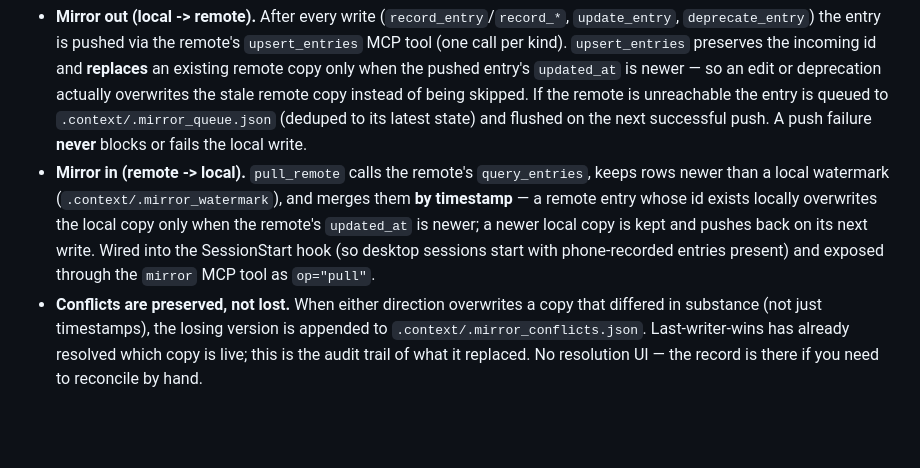
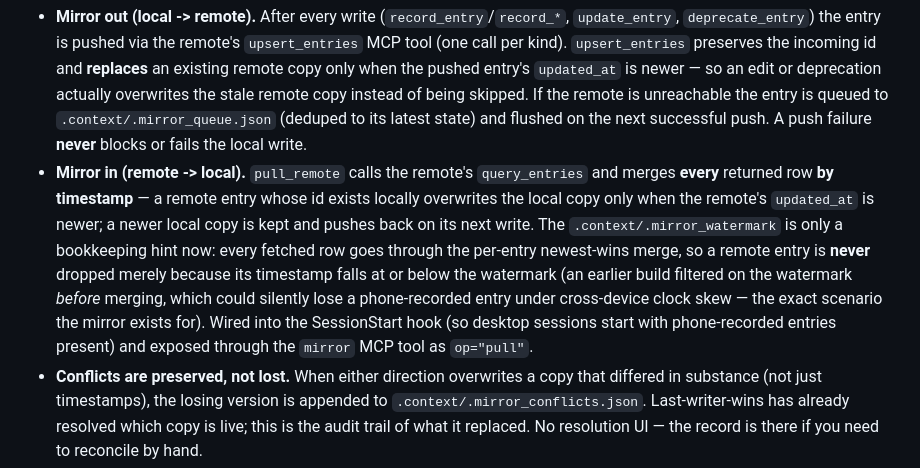
Before and after one commit to jarmstrong158/context-keeper, a Markdown page: README.md, the part around the change. Drawn GitHub-style; blank space fills up the shorter version.

Commit message:
docs: sync README with merged audit fixes
Co-Authored-By: Claude Opus 4.8 <noreply@anthropic.com>

```diff
--- a/README.md
+++ b/README.md
@@ -71,7 +71,7 @@ Conflict resolution is **last-writer-wins by `updated_at` timestamp**, applied i
 **The clock-skew caveat, stated honestly.** "Last writer" is decided by comparing ISO-8601 `updated_at` strings, and those timestamps come from *whichever machine did the write* — the desktop's wall clock for a local edit, the Worker's for a remote one. Two edits to the *same* entry made within the clock skew between those machines (realistically sub-second, cross-device) can therefore misorder: the copy stamped later isn't guaranteed to be the one written later, so the guard can pick the wrong winner. There is no logical clock or vector clock to break the tie — just wall time. The blast radius is bounded (a single pull compares only the remote's own timestamps, against one clock, so intra-remote ordering is exact; skew only bites when a local write races a remote one on the same id), and it is never silent: whenever newest-wins overwrites a copy that differed in substance, the losing version is appended to `.context/.mirror_conflicts.json` (see below) so you can reconcile by hand.
 
 - **Mirror out (local -> remote).** After every write (`record_entry`/`record_*`, `update_entry`, `deprecate_entry`) the entry is pushed via the remote's `upsert_entries` MCP tool (one call per kind). `upsert_entries` preserves the incoming id and **replaces** an existing remote copy only when the pushed entry's `updated_at` is newer — so an edit or deprecation actually overwrites the stale remote copy instead of being skipped. If the remote is unreachable the entry is queued to `.context/.mirror_queue.json` (deduped to its latest state) and flushed on the next successful push. A push failure **never** blocks or fails the local write.
-- **Mirror in (remote -> local).** `pull_remote` calls the remote's `query_entries`, keeps rows newer than a local watermark (`.context/.mirror_watermark`), and merges them **by timestamp** — a remote entry whose id exists locally overwrites the local copy only when the remote's `updated_at` is newer; a newer local copy is kept and pushes back on its next write. Wired into the SessionStart hook (so desktop sessions start with phone-recorded entries present) and exposed through the `mirror` MCP tool as `op="pull"`.
+- **Mirror in (remote -> local).** `pull_remote` calls the remote's `query_entries` and merges **every** returned row **by timestamp** — a remote entry whose id exists locally overwrites the local copy only when the remote's `updated_at` is newer; a newer local copy is kept and pushes back on its next write. The `.context/.mirror_watermark` is only a bookkeeping hint now: every fetched row goes through the per-entry newest-wins merge, so a remote entry is **never** dropped merely because its timestamp falls at or below the watermark (an earlier build filtered on the watermark *before* merging, which could silently lose a phone-recorded entry under cross-device clock skew — the exact scenario the mirror exists for). Wired into the SessionStart hook (so desktop sessions start with phone-recorded entries present) and exposed through the `mirror` MCP tool as `op="pull"`.
 - **Conflicts are preserved, not lost.** When either direction overwrites a copy that differed in substance (not just timestamps), the losing version is appended to `.context/.mirror_conflicts.json`. Last-writer-wins has already resolved which copy is live; this is the audit trail of what it replaced. No resolution UI — the record is there if you need to reconcile by hand.
 - **Backfill** (`mirror` with `op="backfill"`) pushes the entire local store to the remote (one `upsert_entries` call per kind) — for seeding a fresh remote. Idempotent: an equal-or-older re-push is skipped server-side.
 - **Collision-safe IDs (Option B: random suffix).** Two stores minting sequential ids independently would collide — the desktop and the Worker both hand out `dec-013` for *different* decisions, and an upsert keyed by `(project, id)` would then let one silently overwrite the other. Fix: when mirroring is enabled, new ids get a short random hex suffix — `dec-013-a7f3`. The number still leads (sortable, greppable); **old ids are never rewritten**; and with mirroring *off* ids stay bare `dec-013` (single writer, no collision possible).
```
